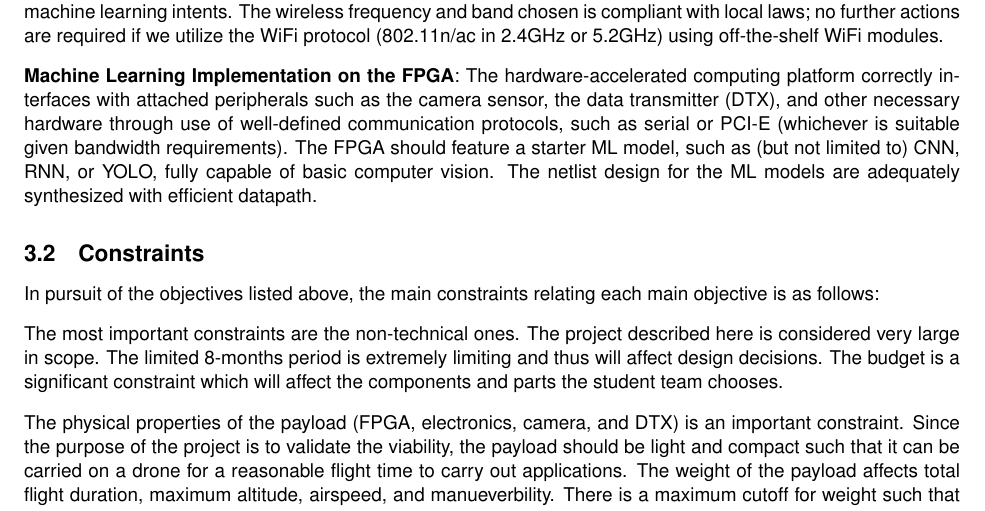
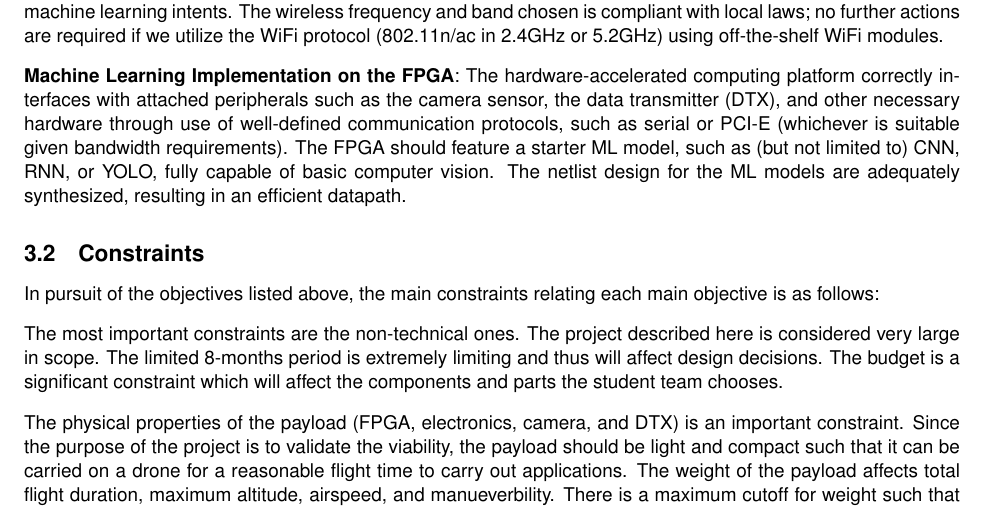
Before and after one commit to Capstone-Skynet/Capstone-Skynet.github.io, a LaTeX document (docs/proposal/proposal.tex, which reads docs/proposal/2_1_ocg_objectives.tex): part of page 7 of 15, cut so that both start at the same text. Compiled offline with pdfLaTeX.

Commit message:
Update docs/proposal/2_1_ocg_objectives.tex
Co-Authored-By: Peter Deutsch <peterdeutsch42@gmail.com>

```diff
--- a/docs/proposal/2_1_ocg_objectives.tex
+++ b/docs/proposal/2_1_ocg_objectives.tex
@@ -18,4 +18,4 @@ using off-the-shelf WiFi modules.
 The hardware-accelerated computing platform correctly interfaces with attached peripherals such as the camera sensor, the data transmitter (DTX), and other necessary hardware
 through use of well-defined communication protocols, such as serial or PCI-E (whichever is suitable given bandwidth requirements).
 The FPGA should feature a starter ML model, such as (but not limited to) CNN, RNN, or YOLO, fully capable of basic computer vision.
-The netlist design for the ML models are adequately synthesized with efficient datapath.
+The netlist design for the ML models are adequately synthesized, resulting in an efficient datapath.
```
